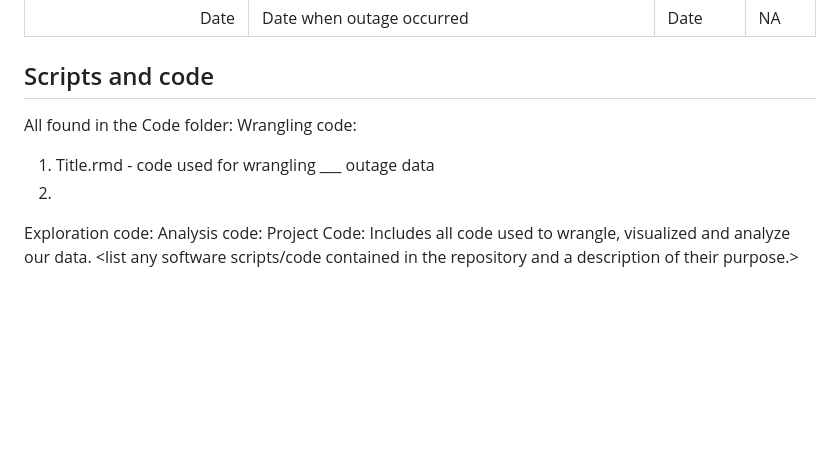
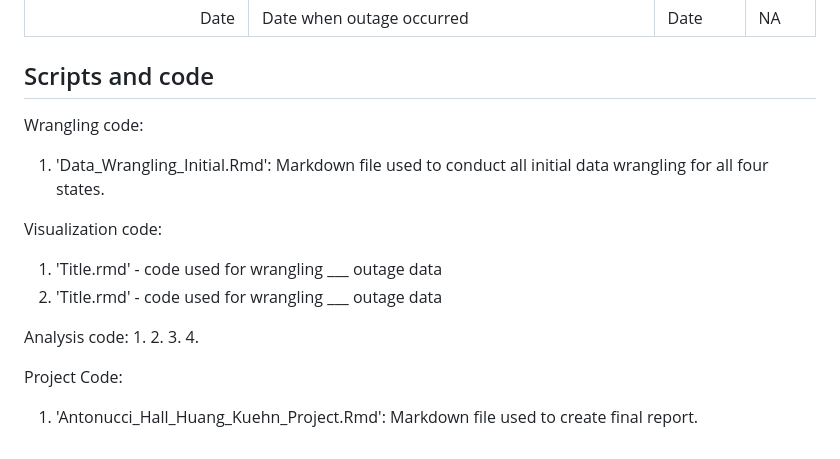
Before and after one commit to sarahj-hall/Antonucci_Hall_Huang_Kuehn_ENV872_FinalProject, a Markdown page: README.md, the part around the change. GitHub-like rendering; blank space fills up the shorter version.

Commit message:
working on scripts/code section

```diff
--- a/README.md
+++ b/README.md
@@ -126,12 +126,18 @@ Date | Date when outage occurred | Date | NA
 
 
 ## Scripts and code
-All found in the Code folder:
 Wrangling code:
-1. Title.rmd - code used for wrangling ___ outage data
+1. 'Data_Wrangling_Initial.Rmd': Markdown file used to conduct all initial data wrangling for all four states.
+
+Visualization code:
+1. 'Title.rmd' - code used for wrangling ___ outage data
+2. 'Title.rmd' - code used for wrangling ___ outage data
+
+Analysis code:
+1.
 2.
+3.
+4.
 
-Exploration code:
-Analysis code:
-Project Code: Includes all code used to wrangle, visualized and analyze our data.
-<list any software scripts/code contained in the repository and a description of their purpose.>
+Project Code:
+1. 'Antonucci_Hall_Huang_Kuehn_Project.Rmd': Markdown file used to create final report.
```
